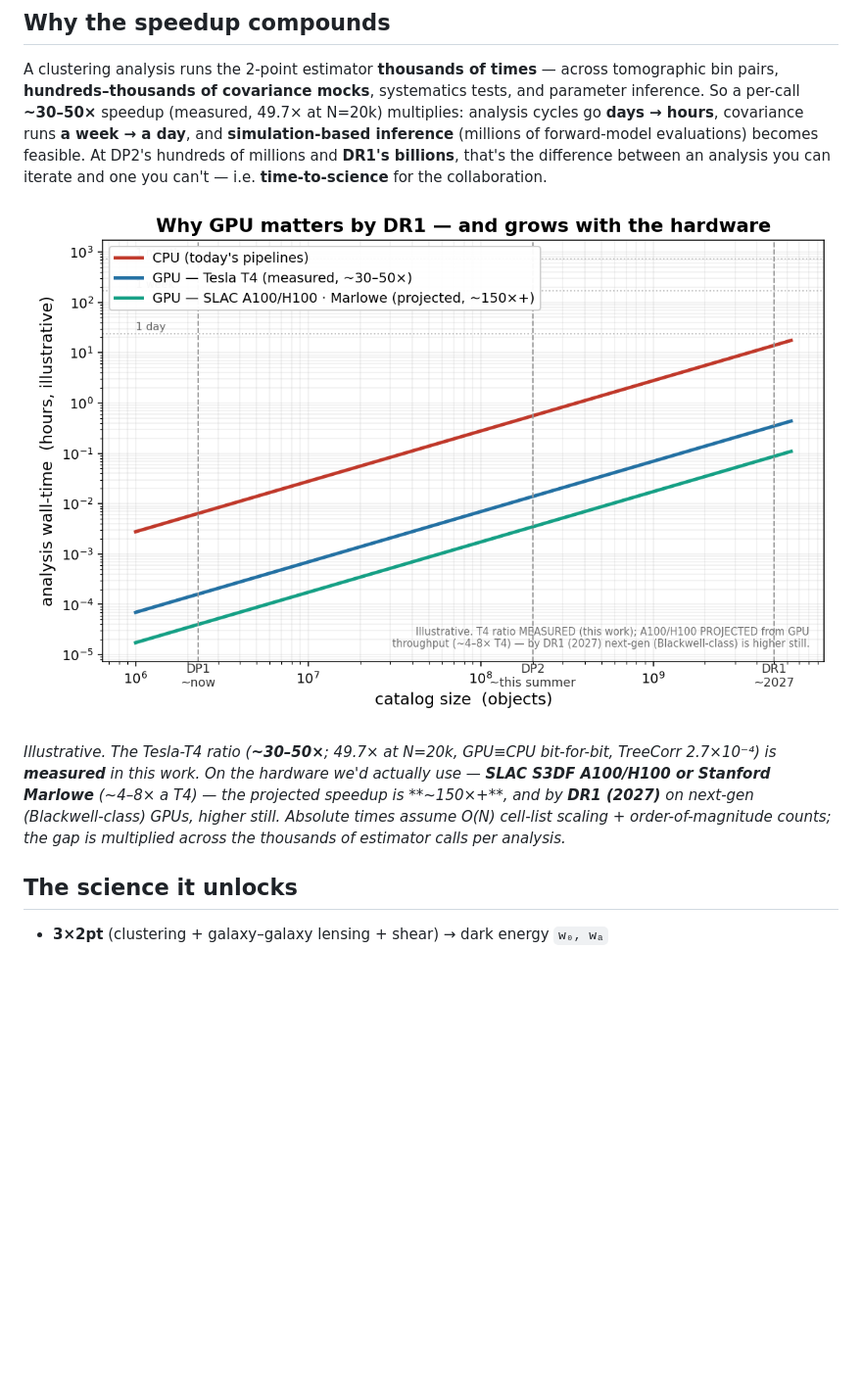
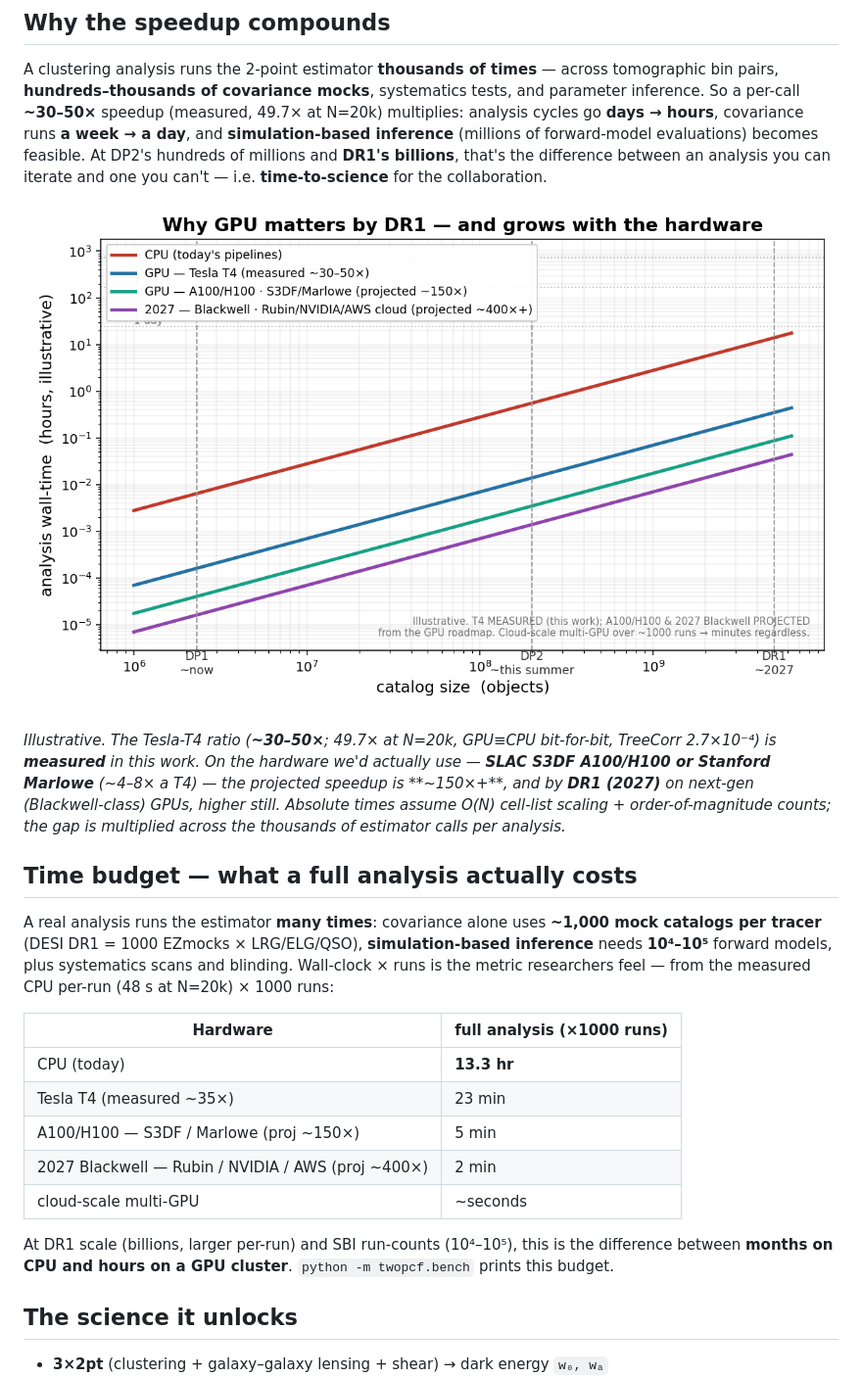
Before and after one commit to areporeporepo/rubin-gpu-2pcf, a Markdown page: ROADMAP.md, the part around the change. Shown at 98% size. GitHub-like rendering; pictures changed too: assets/roadmap_scaling.png; blank space fills up the shorter version.

Commit message:
Add 2027 Blackwell/cloud tier to scaling graph + time-budget table (x1000 runs); analysis_budget() in bench

```diff
--- a/ROADMAP.md
+++ b/ROADMAP.md
@@ -62,6 +62,26 @@ TreeCorr 2.7×10⁻⁴) is **measured** in this work. On the hardware we'd actua
 Absolute times assume O(N) cell-list scaling + order-of-magnitude counts; the gap is
 multiplied across the thousands of estimator calls per analysis.*
 
+## Time budget — what a full analysis actually costs
+
+A real analysis runs the estimator **many times**: covariance alone uses **~1,000
+mock catalogs per tracer** (DESI DR1 = 1000 EZmocks × LRG/ELG/QSO), **simulation-based
+inference** needs **10⁴–10⁵** forward models, plus systematics scans and blinding.
+Wall-clock × runs is the metric researchers feel — from the measured CPU per-run
+(48 s at N=20k) × 1000 runs:
+
+| Hardware | full analysis (×1000 runs) |
+|---|---|
+| CPU (today) | **13.3 hr** |
+| Tesla T4 (measured ~35×) | 23 min |
+| A100/H100 — S3DF / Marlowe (proj ~150×) | 5 min |
+| 2027 Blackwell — Rubin / NVIDIA / AWS (proj ~400×) | 2 min |
+| cloud-scale multi-GPU | ~seconds |
+
+At DR1 scale (billions, larger per-run) and SBI run-counts (10⁴–10⁵), this is the
+difference between **months on CPU and hours on a GPU cluster**. `python -m twopcf.bench`
+prints this budget.
+
 ## The science it unlocks
 
 - **3×2pt** (clustering + galaxy–galaxy lensing + shear) → dark energy `w₀, wₐ`
```
Also changed, not shown: 1 other file.
